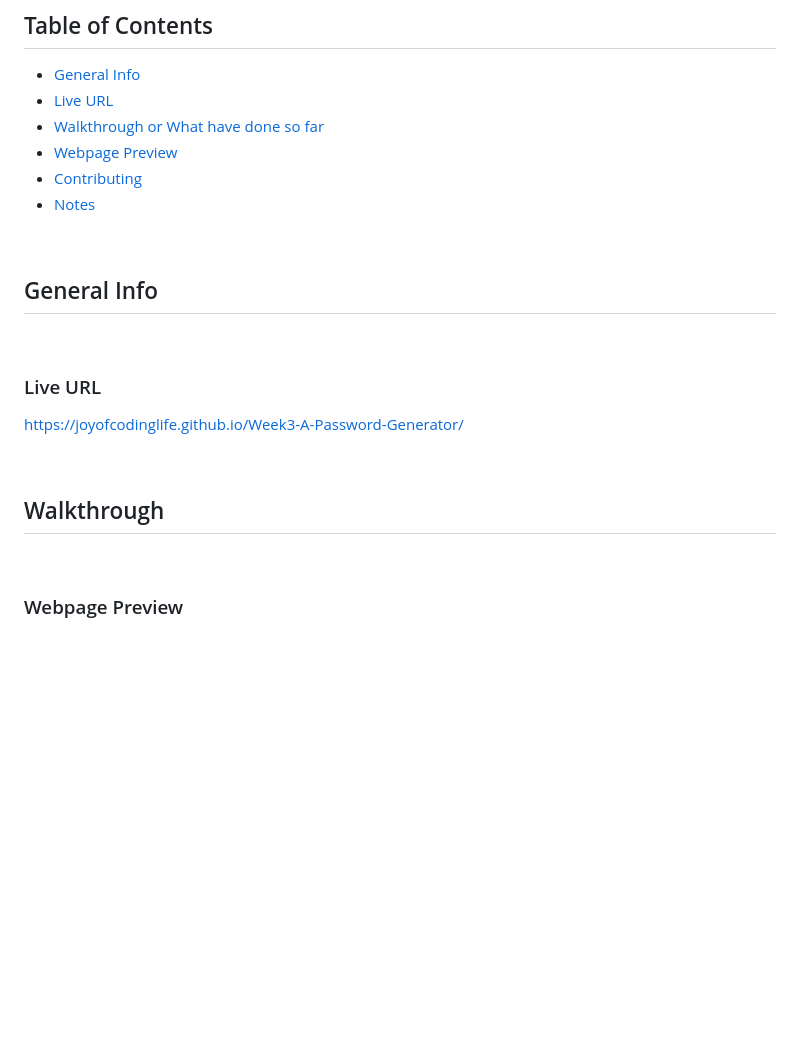
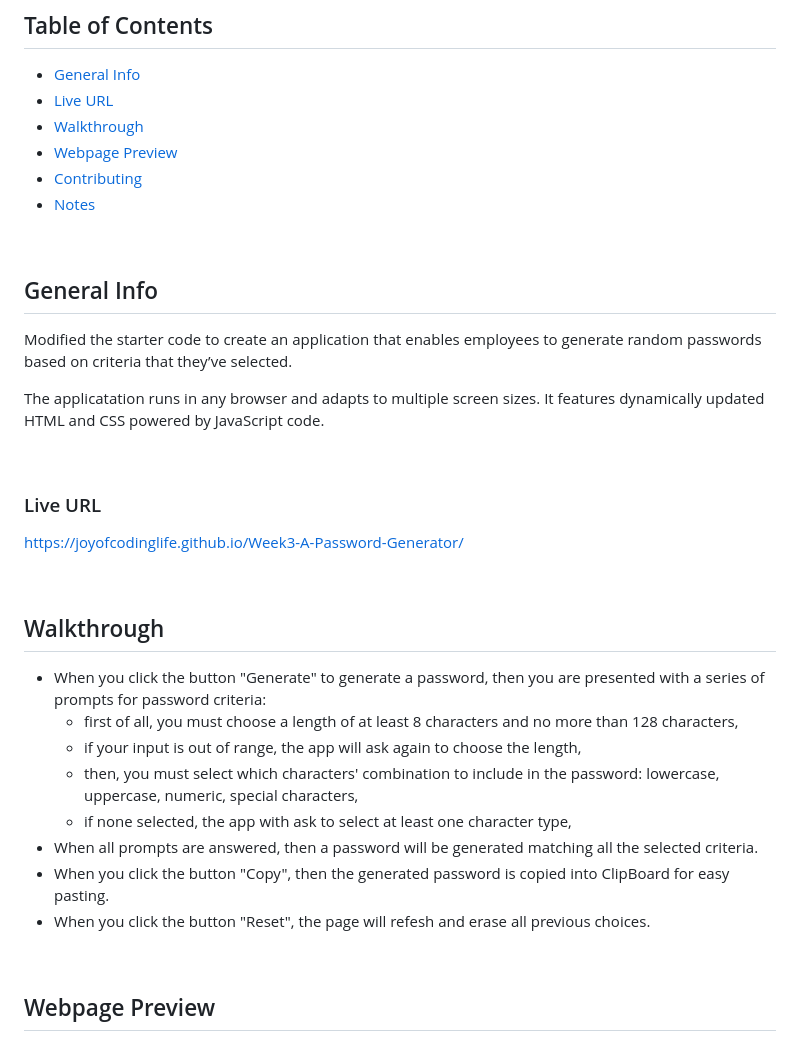
Before and after one commit to JoyofCodingLife/Week3-A-Password-Generator, a Markdown page: README.md, the part around the change printed below. Rendered like a GitHub page; blank space fills up the shorter version.

```diff
--- a/README.md
+++ b/README.md
@@ -6,7 +6,7 @@
 ## Table of Contents
 * [General Info](#general-info)
 * [Live URL](#live-url)
-* [Walkthrough or What have done so far](#walkthrough)
+* [Walkthrough](#walkthrough)
 * [Webpage Preview](#webpage-preview)
 * [Contributing](#contributing)
 * [Notes](#notes)
@@ -14,6 +14,9 @@
 <br>
 
 ## General Info
+Modified the starter code to create an application that enables employees to generate random passwords based on criteria that they’ve selected.
+
+The applicatation runs in any browser and adapts to multiple screen sizes. It features dynamically updated HTML and CSS powered by JavaScript code.
 
 <br>
 
@@ -23,9 +26,15 @@ https://joyofcodinglife.github.io/Week3-A-Password-Generator/
 <br>
 
 ## Walkthrough
-
+- When you click the button "Generate" to generate a password, then you are presented with a series of prompts for password criteria:
+  * first of all, you must choose a length of at least 8  characters and no more than 128 characters,
+  * if your input is out of range, the app will ask again to choose the length,
+  * then, you must select which characters' combination to   include in the password: lowercase, uppercase, numeric,    special characters,
+  * if none selected, the app with ask to select at least one    character type,
+- When all prompts are answered, then a password will be generated matching all the selected criteria.
+- When you click the button "Copy", then the generated password is copied into ClipBoard for easy pasting.
+- When you click the button "Reset", the page will refesh and erase all previous choices.
 <br>
 
-
-### Webpage Preview
+## Webpage Preview
 The following images show the web application's appearance.
```
Also changed, not shown: other parts of README.md (+7 -5 lines), assets/images/WebsiteAlerts.png (added), assets/images/WebsitePreview.png (added), 5 other files.
